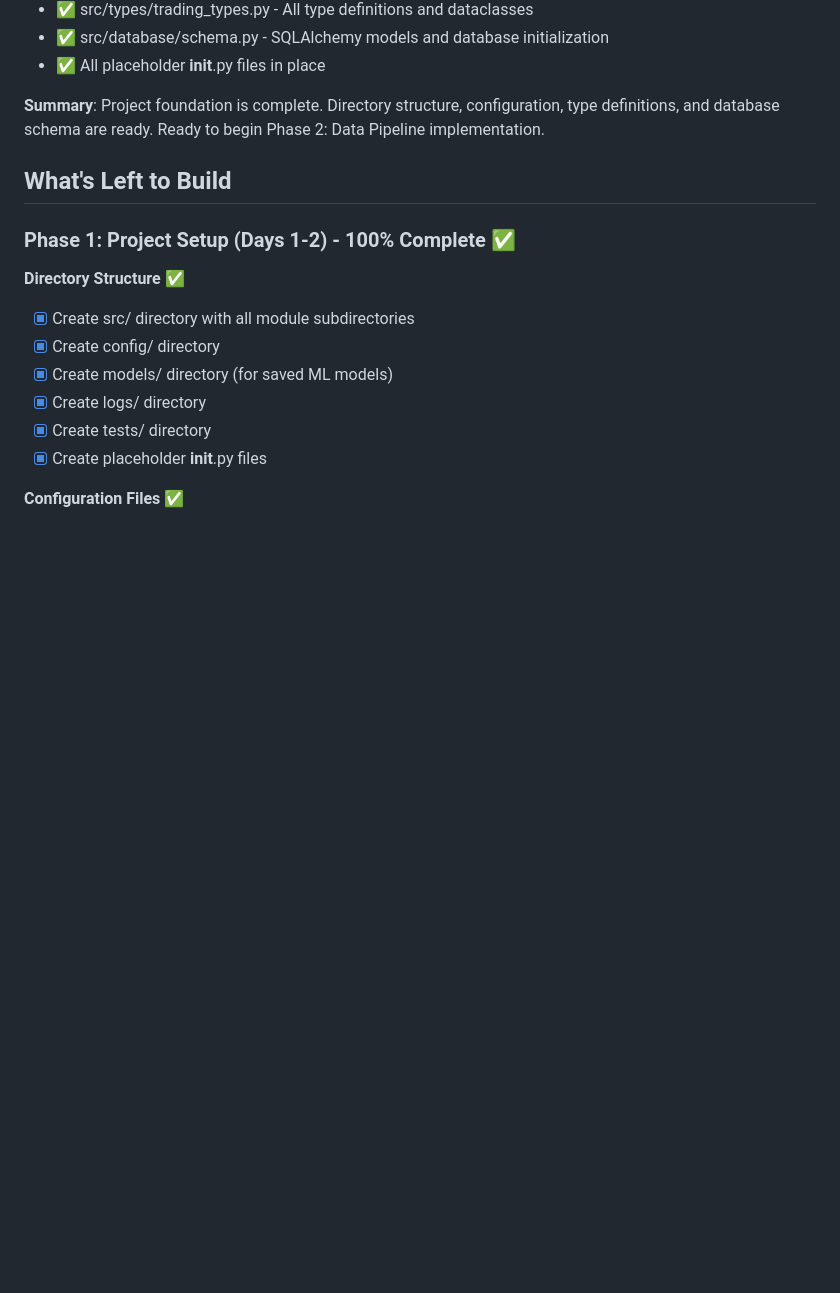
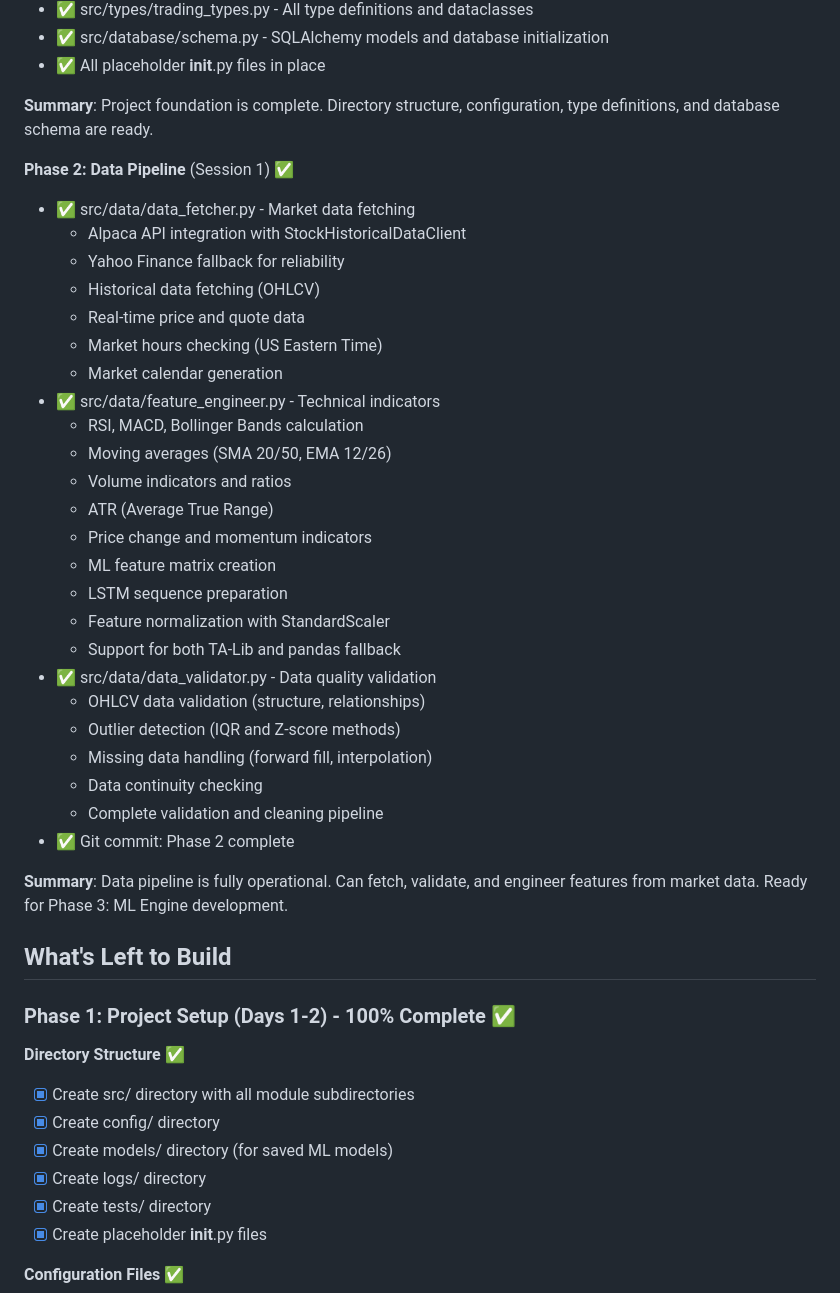
Before and after one commit to noobskies/stock-bot, a Markdown page: memory-bank/progress.md, the part around the change printed below. Drawn GitHub-style; blank space fills up the shorter version.

```diff
--- a/memory-bank/progress.md
+++ b/memory-bank/progress.md
@@ -32,7 +32,36 @@
 - ✅ src/database/schema.py - SQLAlchemy models and database initialization
 - ✅ All placeholder **init**.py files in place
 
-**Summary**: Project foundation is complete. Directory structure, configuration, type definitions, and database schema are ready. Ready to begin Phase 2: Data Pipeline implementation.
+**Summary**: Project foundation is complete. Directory structure, configuration, type definitions, and database schema are ready.
+
+**Phase 2: Data Pipeline** (Session 1) ✅
+
+- ✅ src/data/data_fetcher.py - Market data fetching
+  - Alpaca API integration with StockHistoricalDataClient
+  - Yahoo Finance fallback for reliability
+  - Historical data fetching (OHLCV)
+  - Real-time price and quote data
+  - Market hours checking (US Eastern Time)
+  - Market calendar generation
+- ✅ src/data/feature_engineer.py - Technical indicators
+  - RSI, MACD, Bollinger Bands calculation
+  - Moving averages (SMA 20/50, EMA 12/26)
+  - Volume indicators and ratios
+  - ATR (Average True Range)
+  - Price change and momentum indicators
+  - ML feature matrix creation
+  - LSTM sequence preparation
+  - Feature normalization with StandardScaler
+  - Support for both TA-Lib and pandas fallback
+- ✅ src/data/data_validator.py - Data quality validation
+  - OHLCV data validation (structure, relationships)
+  - Outlier detection (IQR and Z-score methods)
+  - Missing data handling (forward fill, interpolation)
+  - Data continuity checking
+  - Complete validation and cleaning pipeline
+- ✅ Git commit: Phase 2 complete
+
+**Summary**: Data pipeline is fully operational. Can fetch, validate, and engineer features from market data. Ready for Phase 3: ML Engine development.
 
 ## What's Left to Build
 
```
Also changed, not shown: other parts of memory-bank/progress.md (+37 -22 lines).
